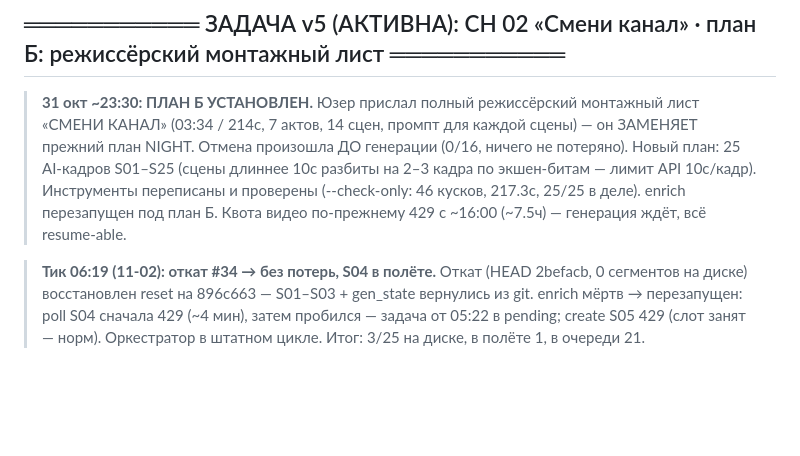
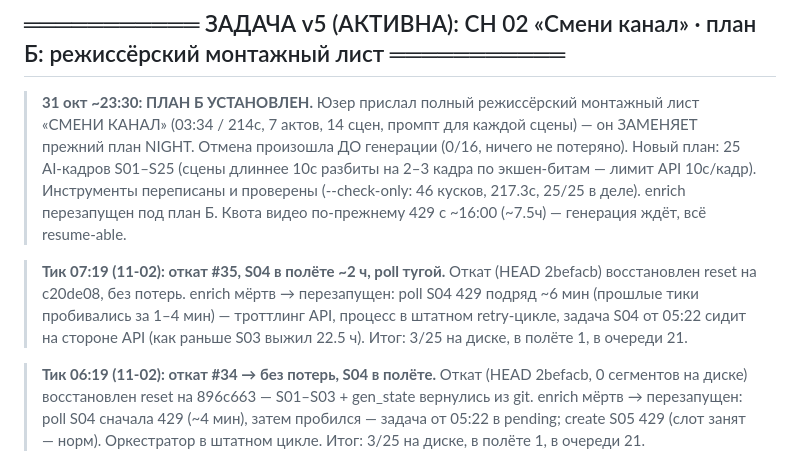
Before and after one commit to Genocide12/DirtyGen, a Markdown page: STATUS.md, the part around the change. Drawn GitHub-style; blank space fills up the shorter version.

Commit message:
STATUS: тик 07:19 — откат #35 восстановлен без потерь; S04 в полёте ~2ч, poll 429-троттлинг, 3/25

```diff
--- a/STATUS.md
+++ b/STATUS.md
@@ -20,6 +20,12 @@
 > экшен-битам — лимит API 10с/кадр). Инструменты переписаны и проверены
 > (--check-only: 46 кусков, 217.3с, 25/25 в деле). enrich перезапущен под план Б.
 > Квота видео по-прежнему 429 с ~16:00 (~7.5ч) — генерация ждёт, всё resume-able.
+
+> **Тик 07:19 (11-02): откат #35, S04 в полёте ~2 ч, poll тугой.** Откат (HEAD 2befacb)
+> восстановлен reset на c20de08, без потерь. enrich мёртв → перезапущен: poll S04 429
+> подряд ~6 мин (прошлые тики пробивались за 1–4 мин) — троттлинг API, процесс в
+> штатном retry-цикле, задача S04 от 05:22 сидит на стороне API (как раньше S03 выжил
+> 22.5 ч). Итог: 3/25 на диске, в полёте 1, в очереди 21.
 
 > **Тик 06:19 (11-02): откат #34 → без потерь, S04 в полёте.** Откат (HEAD 2befacb, 0
 > сегментов на диске) восстановлен reset на 896c663 — S01–S03 + gen_state вернулись из
```
